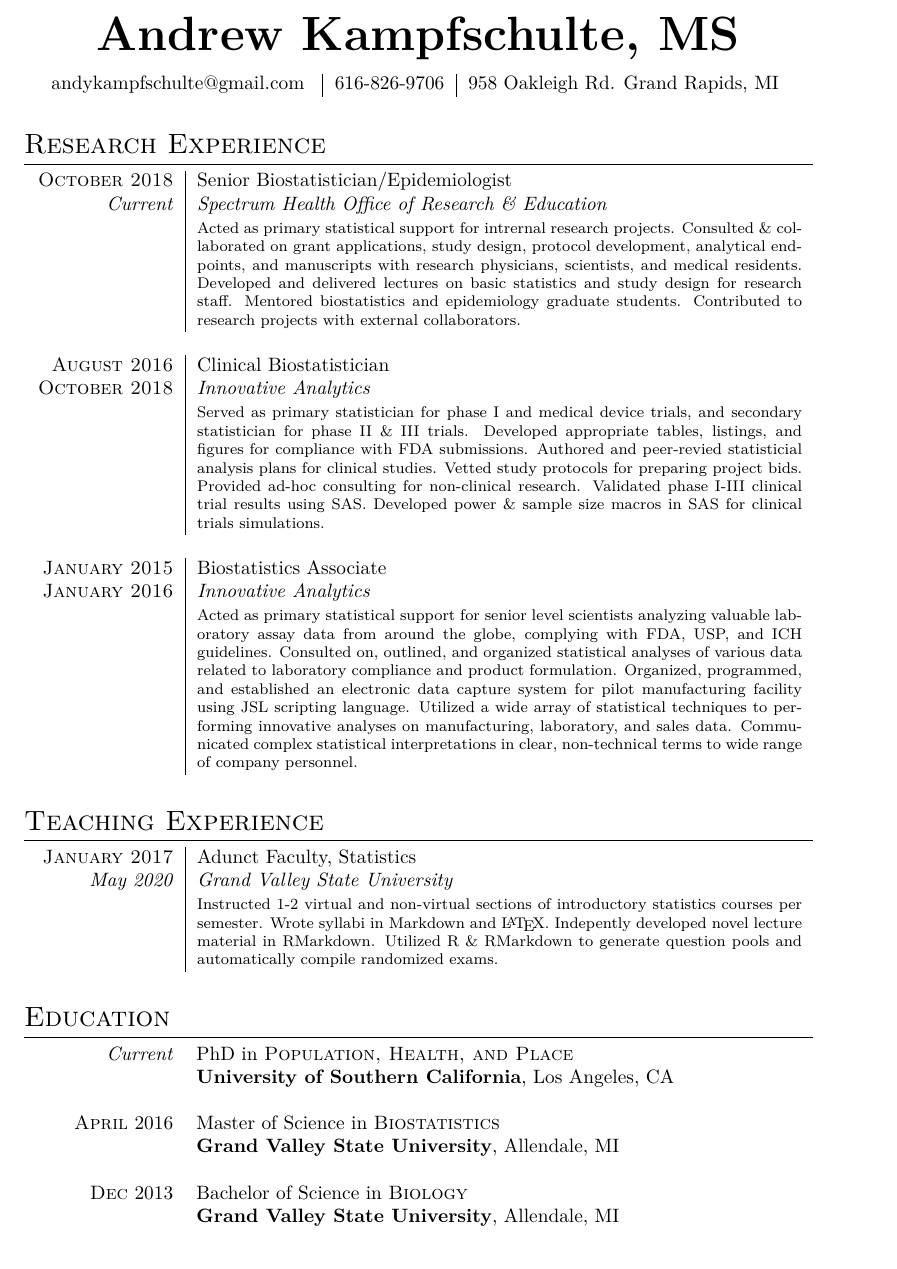
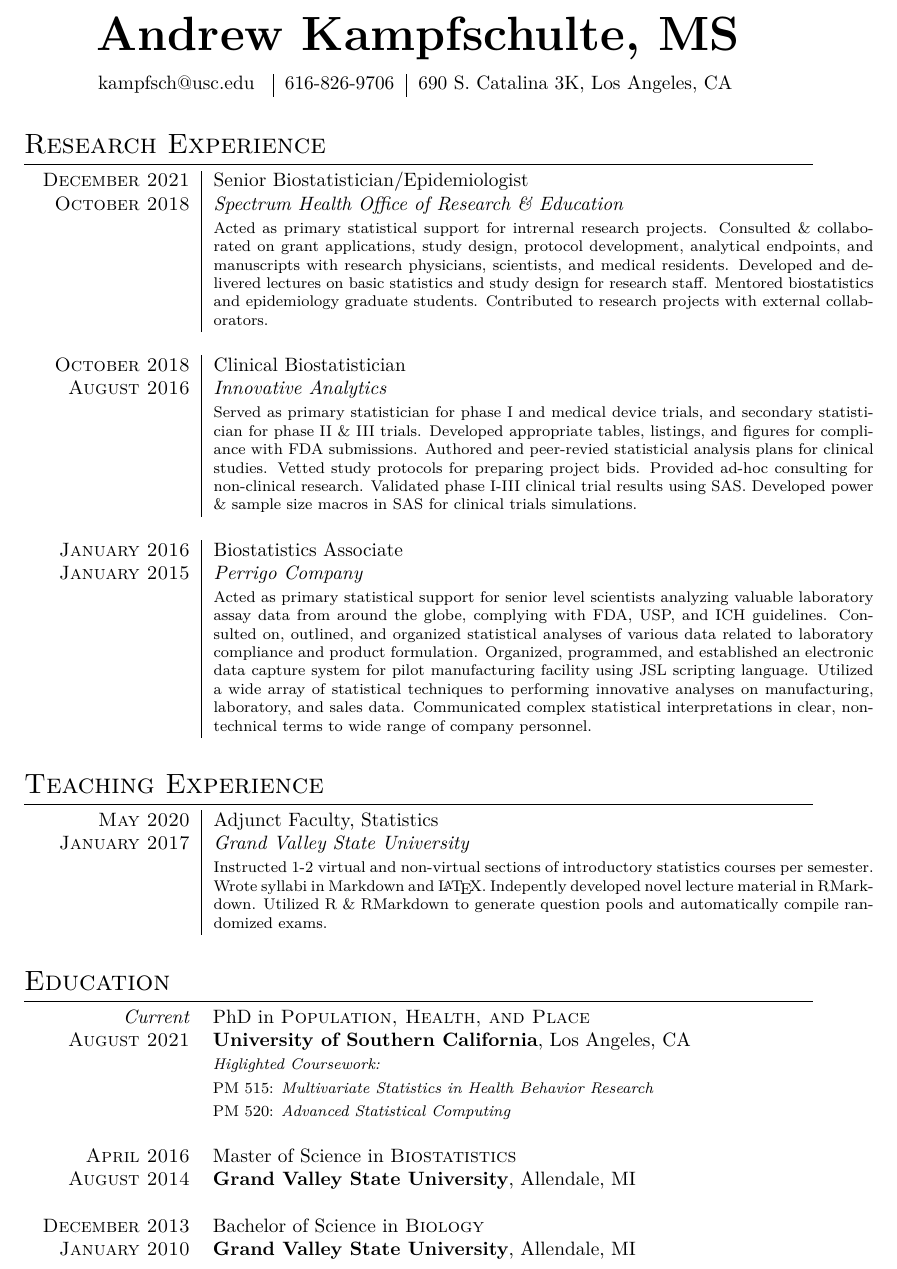
Before and after one commit to kampfsca/cv, a LaTeX CV (CV2.tex): part of page 1 of 2, cut so that both start at the same text. Compiled offline with XeLaTeX; a missing font is replaced by an installed copy or a similar font.

Commit message:
Update May2022

```diff
--- a/CV2.tex
+++ b/CV2.tex
@@ -76,7 +76,7 @@
 
 \begin{center}
 \begin{tabular}{c|c|c}
-andykampfschulte@gmail.com \hfill  & 616-826-9706 & \hfill 958 Oakleigh Rd. Grand Rapids, MI
+kampfsch@usc.edu \hfill  & 616-826-9706 & \hfill 690 S. Catalina 3K, Los Angeles, CA
 \end{tabular}
 \bigskip
 \end{center}
@@ -86,21 +86,21 @@ andykampfschulte@gmail.com \hfill  & 616-826-9706 & \hfill 958 Oakleigh Rd. Gran
 
 %Section: Work Experience at the top
 \section{Research Experience}
-\begin{tabular}{>{\raggedleft\arraybackslash}p{2.5cm}|p{11cm}}
+\begin{tabular}{>{\raggedleft\arraybackslash}p{2.8cm}|p{12cm}}
 
- \textsc{October 2018} & Senior Biostatistician/Epidemiologist \\
- \emph{Current}&\emph{Spectrum Health Office of Research \& Education}\\&
+ \textsc{December 2021} & Senior Biostatistician/Epidemiologist \\
+ \textsc{October 2018}&\emph{Spectrum Health Office of Research \& Education}\\&
  \footnotesize{Acted as primary statistical support for intrernal research projects. Consulted \& collaborated on grant applications, study design, protocol development, analytical endpoints, and manuscripts with research physicians, scientists, and medical residents. Developed and delivered lectures on basic statistics and study design for research staff. Mentored biostatistics and epidemiology graduate students. Contributed to research projects with external collaborators. }\\\multicolumn{2}{c}{} \\
 
 
 
- \textsc{August 2016} & Clinical Biostatistician \\
- \textsc{October 2018} &\emph{Innovative Analytics}\\ &
+ \textsc{October 2018} & Clinical Biostatistician \\
+ \textsc{August 2016} &\emph{Innovative Analytics}\\ &
  \footnotesize{Served as primary statistician for phase I and medical device trials, and secondary statistician for phase II \& III trials. Developed appropriate tables, listings, and figures for compliance with FDA submissions. Authored and peer-revied statisticial analysis plans for clinical studies. Vetted study protocols for preparing project bids. Provided ad-hoc consulting for non-clinical research. Validated phase I-III clinical trial results using SAS. Developed power \& sample size macros in SAS for clinical trials simulations.}\\\multicolumn{2}{c}{} \\
 
 
- \textsc{January 2015} & Biostatistics Associate \\
- \textsc{January 2016} &\emph{Innovative Analytics}\\&
+ \textsc{January 2016} & Biostatistics Associate \\
+ \textsc{January 2015} &\emph{Perrigo Company}\\&
  \footnotesize{ Acted as primary statistical support for senior level scientists analyzing valuable laboratory assay
 data from around the globe, complying with FDA, USP, and ICH guidelines. Consulted on, outlined, and organized statistical analyses of various data related to laboratory
 compliance and product formulation. Organized, programmed, and established an electronic data capture system for pilot manufacturing
@@ -112,10 +112,10 @@ company personnel.}\\\multicolumn{2}{c}{} \\
 
 % Section: Teaching
 \section{Teaching Experience}
-\begin{tabular}{>{\raggedleft\arraybackslash}p{2.5cm}|p{11cm}}
+\begin{tabular}{>{\raggedleft\arraybackslash}p{2.8cm}|p{12cm}}
 
- \textsc{January 2017} & Adunct Faculty, Statistics \\
- \emph{May 2020}&\emph{Grand Valley State University}\\&
+ \textsc{May 2020} & Adjunct Faculty, Statistics \\
+ \textsc{January 2017}&\emph{Grand Valley State University}\\&
  \footnotesize{Instructed 1-2 virtual and non-virtual sections of introductory statistics courses per semester. Wrote syllabi in Markdown and \LaTeX. Indepently developed novel lecture material in RMarkdown. Utilized R \& RMarkdown to generate question pools and automatically compile randomized exams. }\\\multicolumn{2}{c}{} \\
 
  \end{tabular}
@@ -125,15 +125,18 @@ company personnel.}\\\multicolumn{2}{c}{} \\
 
 %Section: Education
 \section{Education}
-\begin{tabular}{>{\raggedleft\arraybackslash}p{2.5cm} p{11cm}}
+\begin{tabular}{>{\raggedleft\arraybackslash}p{2.8cm} p{12cm}}
 \emph{Current} & PhD in \textsc{Population, Health, and Place} \\
-& \textbf{University of Southern California}, Los Angeles, CA \\ & \\
+\textsc{August 2021}& \textbf{University of Southern California}, Los Angeles, CA \\
+& \footnotesize{\emph{Higlighted Coursework:} }\\
+& \footnotesize{PM 515: \emph{Multivariate Statistics in Health Behavior Research}} \\
+& \footnotesize{PM 520: \emph{Advanced Statistical Computing}} \\ & \\
 
- \textsc{April} 2016 & Master of Science in \textsc{Biostatistics} \\
- & \textbf{Grand Valley State University}, Allendale, MI\\ & \\
+ \textsc{April 2016} & Master of Science in \textsc{Biostatistics} \\
+ \textsc{August 2014} & \textbf{Grand Valley State University}, Allendale, MI\\ & \\
 
- \textsc{Dec} 2013 & Bachelor of Science in \textsc{Biology} \\
- & \textbf{Grand Valley State University}, Allendale, MI\\ & \\
+ \textsc{December 2013} & Bachelor of Science in \textsc{Biology} \\
+ \textsc{January 2010} & \textbf{Grand Valley State University}, Allendale, MI\\ & \\
 
  \end{tabular}
 
```
Also changed, not shown: publications.bib (+0 -4 lines), CV2.pdf (deleted), KampfschulteCV.pdf (added), CV2.tex (4 more changed lines).
